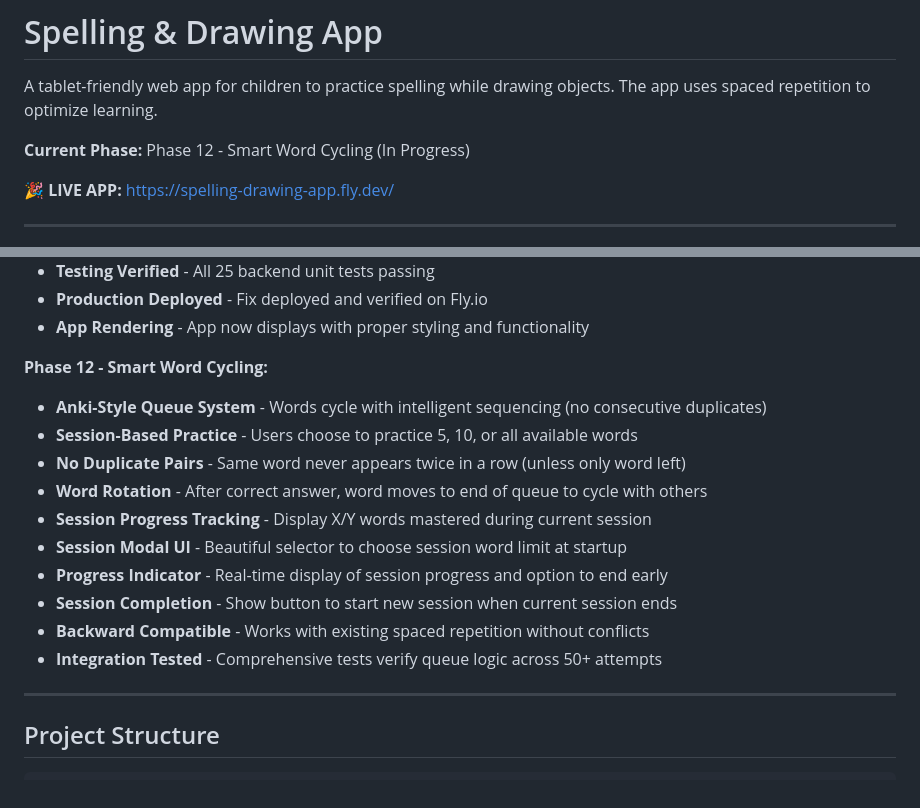
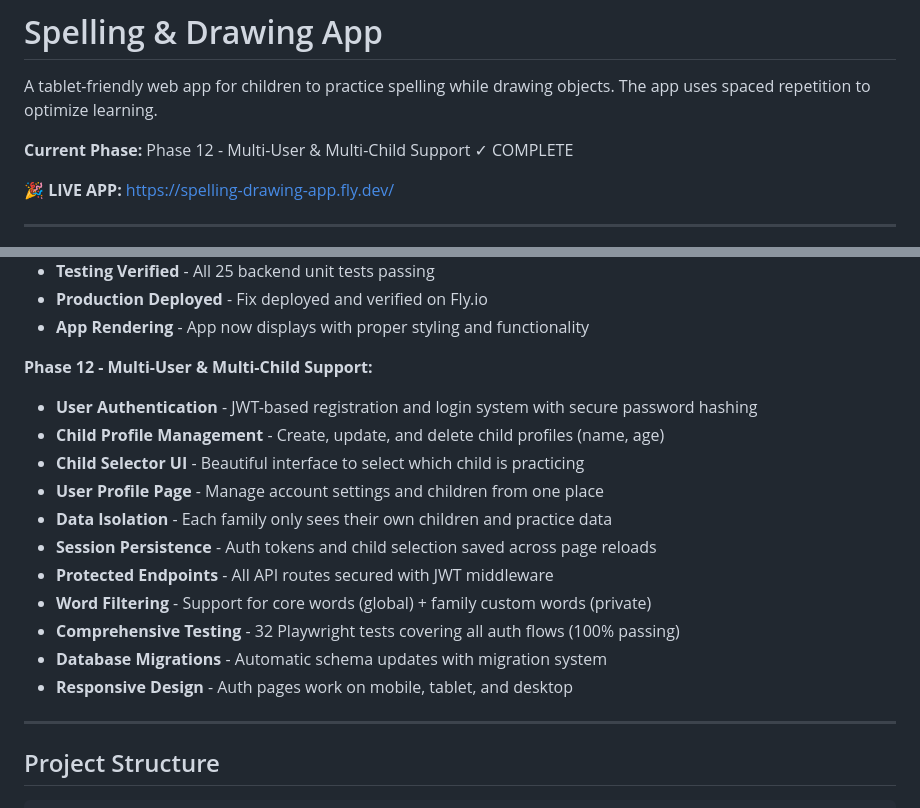
Before and after one commit to avs20/spelling-app, a Markdown page: README.md, 2 parts joined by grey strips. GitHub-like rendering.

Commit message:
Update documentation: Phase 12 complete with all 32 tests passing
Amp-Thread-ID: https://ampcode.com/threads/T-cf9a4bf4-5ba1-4bae-87db-e83b3f73f099
Co-authored-by: Amp <amp@ampcode.com>

```diff
--- a/README.md
+++ b/README.md
@@ -2,7 +2,7 @@
 
 A tablet-friendly web app for children to practice spelling while drawing objects. The app uses spaced repetition to optimize learning.
 
-**Current Phase:** Phase 12 - Smart Word Cycling (In Progress)
+**Current Phase:** Phase 12 - Multi-User & Multi-Child Support ✓ COMPLETE
 
 **🎉 LIVE APP:** https://spelling-drawing-app.fly.dev/
 
@@ -121,17 +121,18 @@ A tablet-friendly web app for children to practice spelling while drawing object
 - **Production Deployed** - Fix deployed and verified on Fly.io
 - **App Rendering** - App now displays with proper styling and functionality
 
-**Phase 12 - Smart Word Cycling:**
-- **Anki-Style Queue System** - Words cycle with intelligent sequencing (no consecutive duplicates)
-- **Session-Based Practice** - Users choose to practice 5, 10, or all available words
-- **No Duplicate Pairs** - Same word never appears twice in a row (unless only word left)
-- **Word Rotation** - After correct answer, word moves to end of queue to cycle with others
-- **Session Progress Tracking** - Display X/Y words mastered during current session
-- **Session Modal UI** - Beautiful selector to choose session word limit at startup
-- **Progress Indicator** - Real-time display of session progress and option to end early
-- **Session Completion** - Show button to start new session when current session ends
-- **Backward Compatible** - Works with existing spaced repetition without conflicts
-- **Integration Tested** - Comprehensive tests verify queue logic across 50+ attempts
+**Phase 12 - Multi-User & Multi-Child Support:**
+- **User Authentication** - JWT-based registration and login system with secure password hashing
+- **Child Profile Management** - Create, update, and delete child profiles (name, age)
+- **Child Selector UI** - Beautiful interface to select which child is practicing
+- **User Profile Page** - Manage account settings and children from one place
+- **Data Isolation** - Each family only sees their own children and practice data
+- **Session Persistence** - Auth tokens and child selection saved across page reloads
+- **Protected Endpoints** - All API routes secured with JWT middleware
+- **Word Filtering** - Support for core words (global) + family custom words (private)
+- **Comprehensive Testing** - 32 Playwright tests covering all auth flows (100% passing)
+- **Database Migrations** - Automatic schema updates with migration system
+- **Responsive Design** - Auth pages work on mobile, tablet, and desktop
 
 ---
 
```
